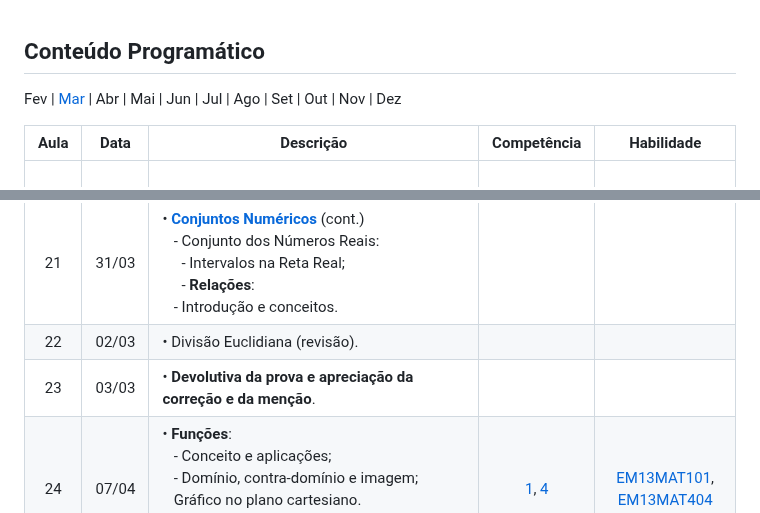
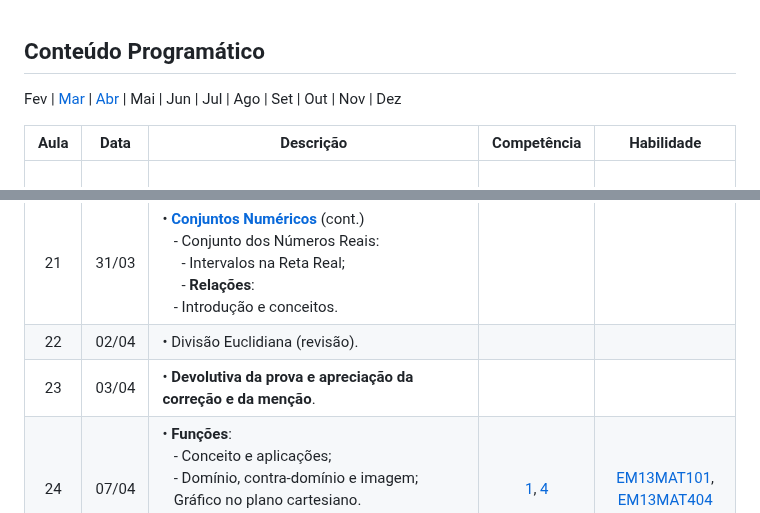
Before and after one commit to eduardo-ono/Matematica, a Markdown page: administracao-mtec-pi/2025-1o-ano/README.md, 2 parts joined by grey strips. GitHub-like rendering.

```diff
--- a/administracao-mtec-pi/2025-1o-ano/README.md
+++ b/administracao-mtec-pi/2025-1o-ano/README.md
@@ -41,7 +41,7 @@ Plano de Curso:
 
 ## Conteúdo Programático
 
-Fev | [Mar](#mar) | Abr | Mai | Jun | Jul | Ago | Set | Out | Nov | Dez
+Fev | [Mar](#mar) | [Abr](#abr) | Mai | Jun | Jul | Ago | Set | Out | Nov | Dez
 
 | Aula | Data  | Descrição | Competência | Habilidade |
 | :-:  |  :-:  | --- | :-: | :-: |
@@ -68,8 +68,8 @@ Fev | [Mar](#mar) | Abr | Mai | Jun | Jul | Ago | Set | Out | Nov | Dez
 |  19  | 26/03 | &bull; __Relações__:<br>&ensp; - Conceitos;<br>&ensp; - Plano cartesiano. | | |
 |  20  | 27/03 | <p align="center">__--- PROVA ---__</p>&ensp; - Conteúdo: Conjuntos e Conjuntos Numéricos.<br>&ensp; - 03/04: [Gabarito](https://eduardo-ono.github.io/Matematica/administracao-mtec-pi/2025-1o-ano/gabaritos/prova-1-gabarito/) \| [Notas](https://eduardo-ono.github.io/Matematica/administracao-mtec-pi/2025-1o-ano/gabaritos/notas.pdf). | | |
 |  21  | 31/03 | &bull; [__Conjuntos Numéricos__] (cont.)<br>&ensp; - Conjunto dos Números Reais:<br>&emsp; - Intervalos na Reta Real;<br>&emsp; - __Relações__:<br>&ensp; - Introdução e conceitos. | | |
-|  22  | 02/03 | &bull; Divisão Euclidiana (revisão). | | |
-|  23  | 03/03 | &bull; __Devolutiva da prova e apreciação da correção e da menção__. | | |
+|  22  | <a id="abr">02/04</a> | &bull; Divisão Euclidiana (revisão). | | |
+|  23  | 03/04 | &bull; __Devolutiva da prova e apreciação da correção e da menção__. | | |
 |  24  | 07/04 | &bull; __Funções__:<br>&ensp; - Conceito e aplicações;<br>&ensp; - Domínio, contra-domínio e imagem;<br>&ensp; Gráfico no plano cartesiano.<br>&ensp; - Funções afins, lineares, função identidade e função constante. | [1], [4] | [EM13MAT101], [EM13MAT404] |
 |  25  | 09/04 | &bull; __Funções__ (cont.):<br>&ensp; - Função composta. | | |
 |  26  | 10/04 | &bull; __Funções__ (cont.):<br>&ensp; - Função injetora, sobrejetora e bijetora.| | |
```
